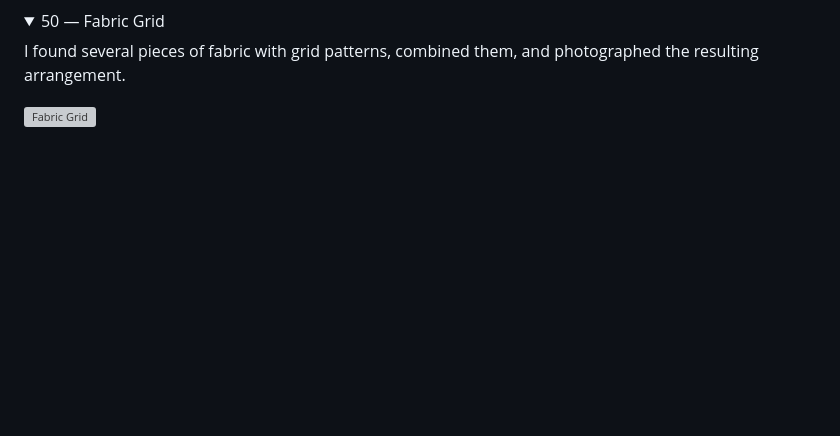
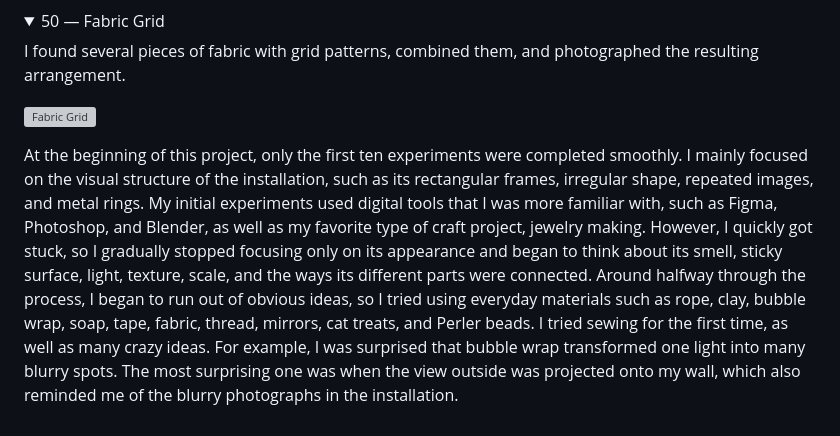
Before and after one commit to xm2500-hash/Ideation-Prototyping-Documentation, a Markdown page: Week 2/README.md, the part around the change. Drawn GitHub-style; folded sections open; blank space fills up the shorter version; grey boxes are pictures that could not be loaded.

Commit message:
Update README with project insights and materials
Added reflections on project experimentation and materials used.

```diff
--- a/Week 2/README.md
+++ b/Week 2/README.md
@@ -451,3 +451,5 @@ I found several pieces of fabric with grid patterns, combined them, and photogra
 ![Fabric Grid](images/50.jpg)
 
 </details>
+
+At the beginning of this project, only the first ten experiments were completed smoothly. I mainly focused on the visual structure of the installation, such as its rectangular frames, irregular shape, repeated images, and metal rings. My initial experiments used digital tools that I was more familiar with, such as Figma, Photoshop, and Blender, as well as my favorite type of craft project, jewelry making. However, I quickly got stuck, so I gradually stopped focusing only on its appearance and began to think about its smell, sticky surface, light, texture, scale, and the ways its different parts were connected. Around halfway through the process, I began to run out of obvious ideas, so I tried using everyday materials such as rope, clay, bubble wrap, soap, tape, fabric, thread, mirrors, cat treats, and Perler beads. I tried sewing for the first time, as well as many crazy ideas. For example, I was surprised that bubble wrap transformed one light into many blurry spots. The most surprising one was when the view outside was projected onto my wall, which also reminded me of the blurry photographs in the installation.
```
